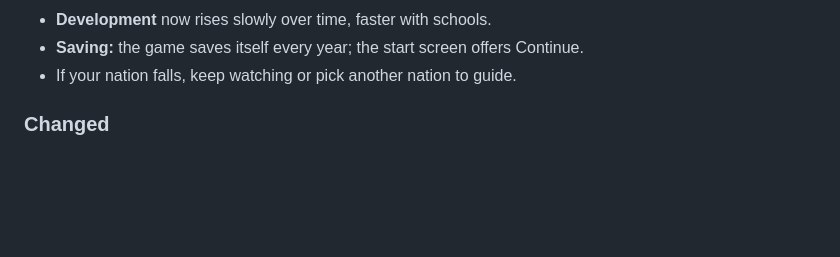
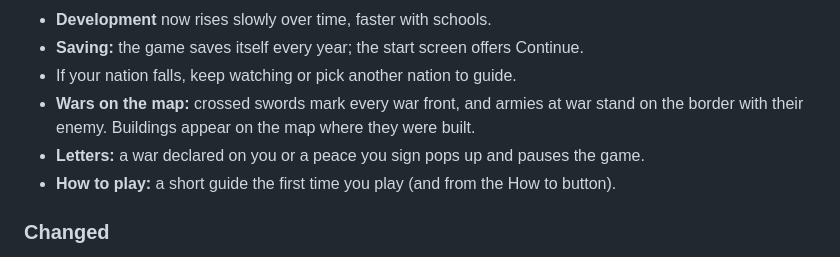
Before and after one commit to Franer47/little-dictators, a Markdown page: CHANGELOG.md, the part around the change. GitHub-like rendering; blank space fills up the shorter version.

```diff
--- a/CHANGELOG.md
+++ b/CHANGELOG.md
@@ -20,6 +20,10 @@ English. Add your entry under **Unreleased** in the same pull request as the cha
 - **Development** now rises slowly over time, faster with schools.
 - **Saving:** the game saves itself every year; the start screen offers Continue.
 - If your nation falls, keep watching or pick another nation to guide.
+- **Wars on the map:** crossed swords mark every war front, and armies at war stand on the
+  border with their enemy. Buildings appear on the map where they were built.
+- **Letters:** a war declared on you or a peace you sign pops up and pauses the game.
+- **How to play:** a short guide the first time you play (and from the How to button).
 
 ### Changed
 - **The map info is folded away.** What's under the mouse (terrain, height, position) and
```
Also changed, not shown: README.md (+10 -1 lines), docs/war-front.jpg (added), 6 other files.
